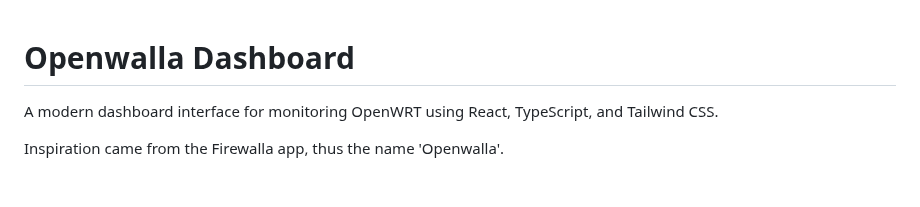
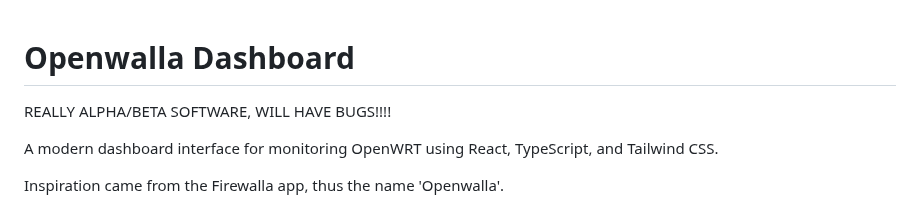
Before and after one commit to benisai/Openwalla, a Markdown page: README.md, the part around the change. Rendered like a GitHub page; blank space fills up the shorter version.

```diff
--- a/README.md
+++ b/README.md
@@ -1,4 +1,6 @@
 # Openwalla Dashboard
+
+REALLY ALPHA/BETA SOFTWARE, WILL HAVE BUGS!!!!
 
 A modern dashboard interface for monitoring OpenWRT using React, TypeScript, and Tailwind CSS.
 
```
